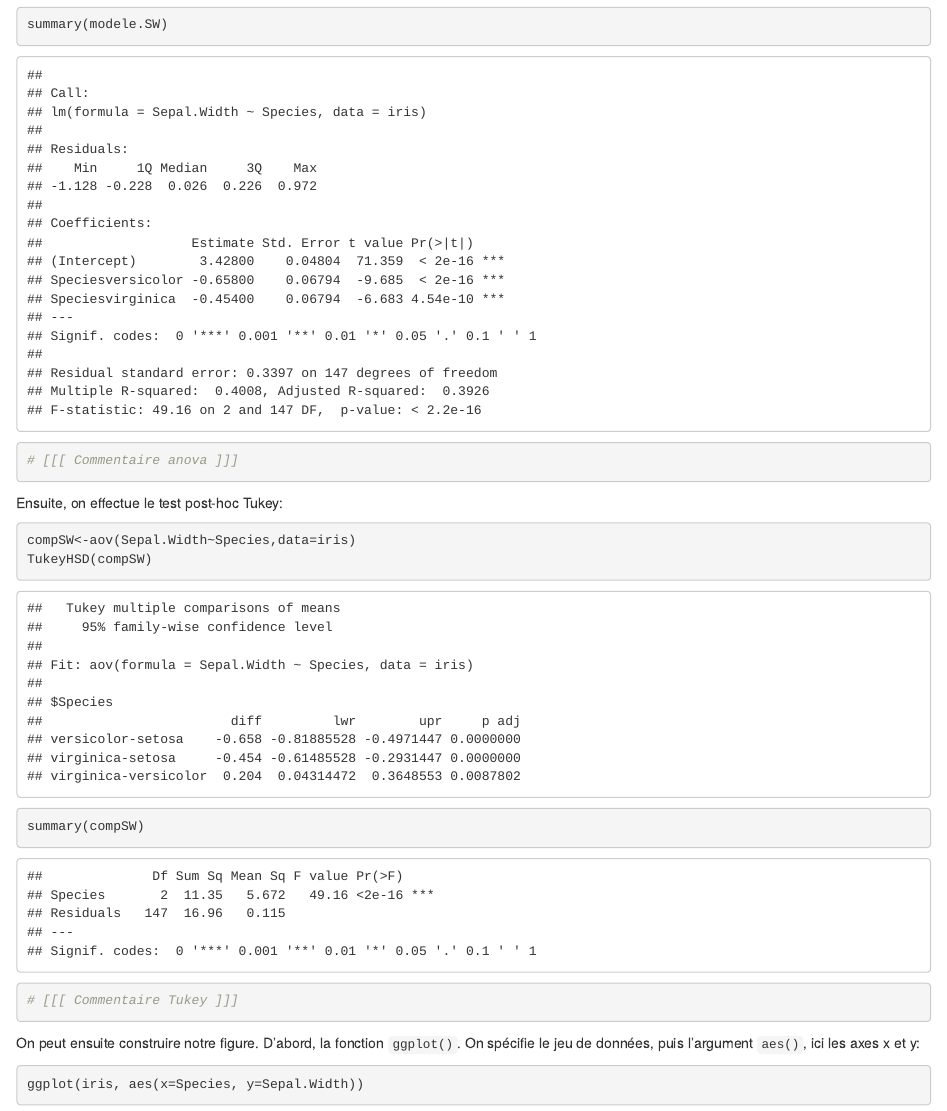
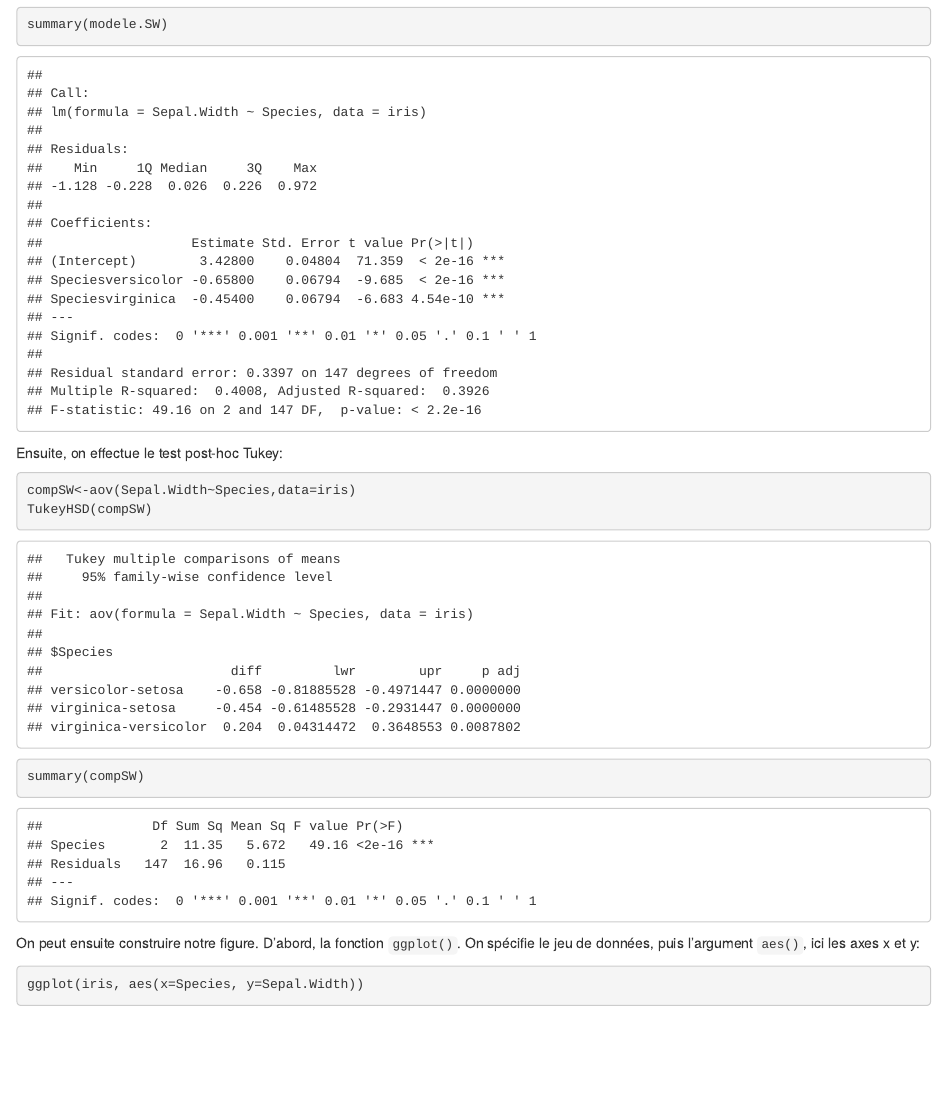
Before and after one commit to lauclair/bia3010, an R Markdown document (data_visualization.Rmd): the page in a window 1100 px wide, from 6970 px down. Rendered offline with R 4.5, knitr and Pandoc, with nearby package versions.

Commit message:
Corrections

````diff
--- a/data_visualization.Rmd
+++ b/data_visualization.Rmd
@@ -165,7 +165,6 @@ modele.SW<-lm(Sepal.Width~Species,data=iris)
 anova(modele.SW)
 summary(modele.SW)
 
-# [[[ Commentaire anova ]]]
 ```
 
 Ensuite, on effectue le test post-hoc Tukey:
@@ -175,7 +174,7 @@ compSW<-aov(Sepal.Width~Species,data=iris)
 TukeyHSD(compSW)
 summary(compSW)
 
-# [[[ Commentaire Tukey ]]]
+
 ```
 
 On peut ensuite construire notre figure.
````
Also changed, not shown: data_visualization.Rmd (19 more changed lines).
